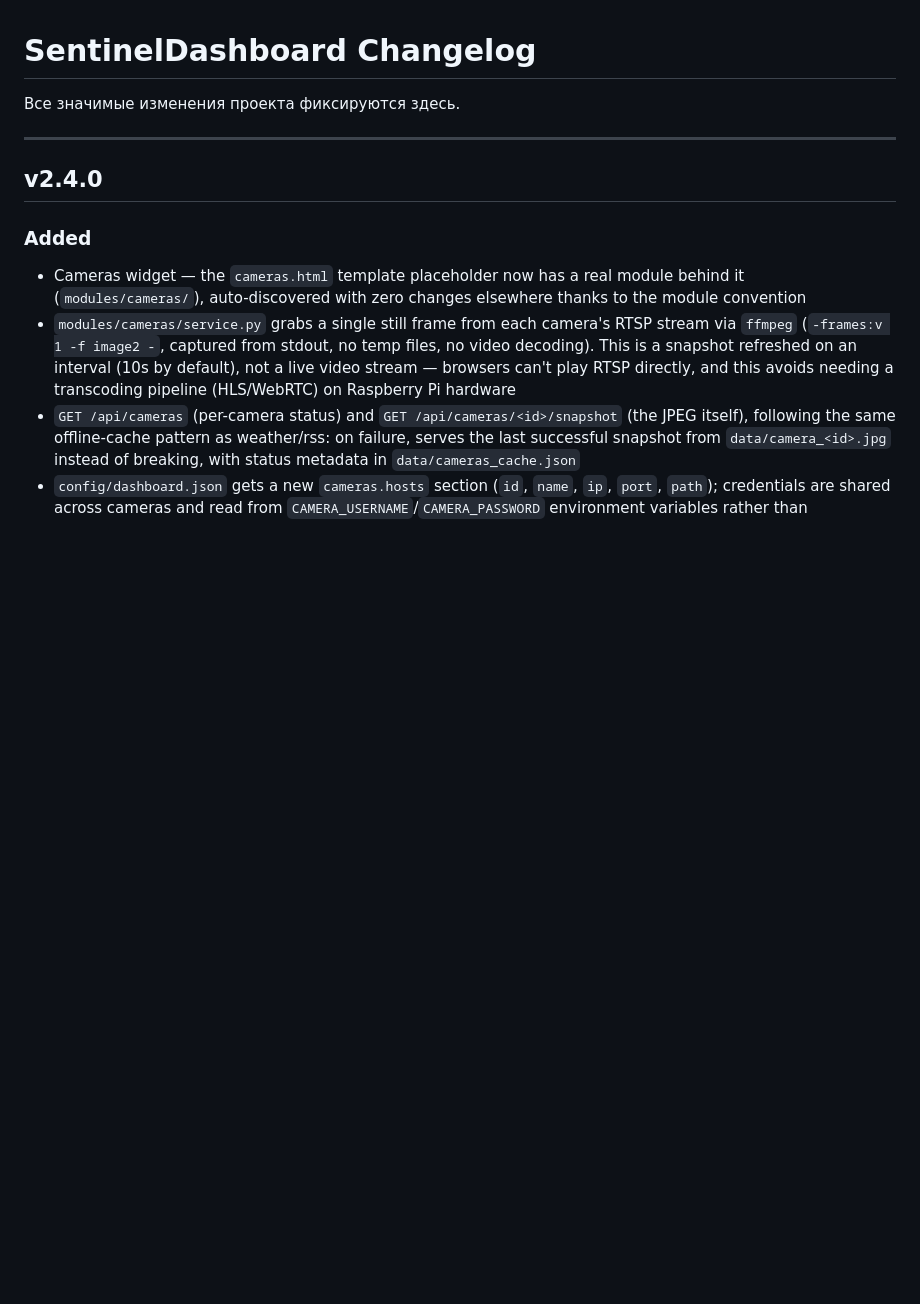
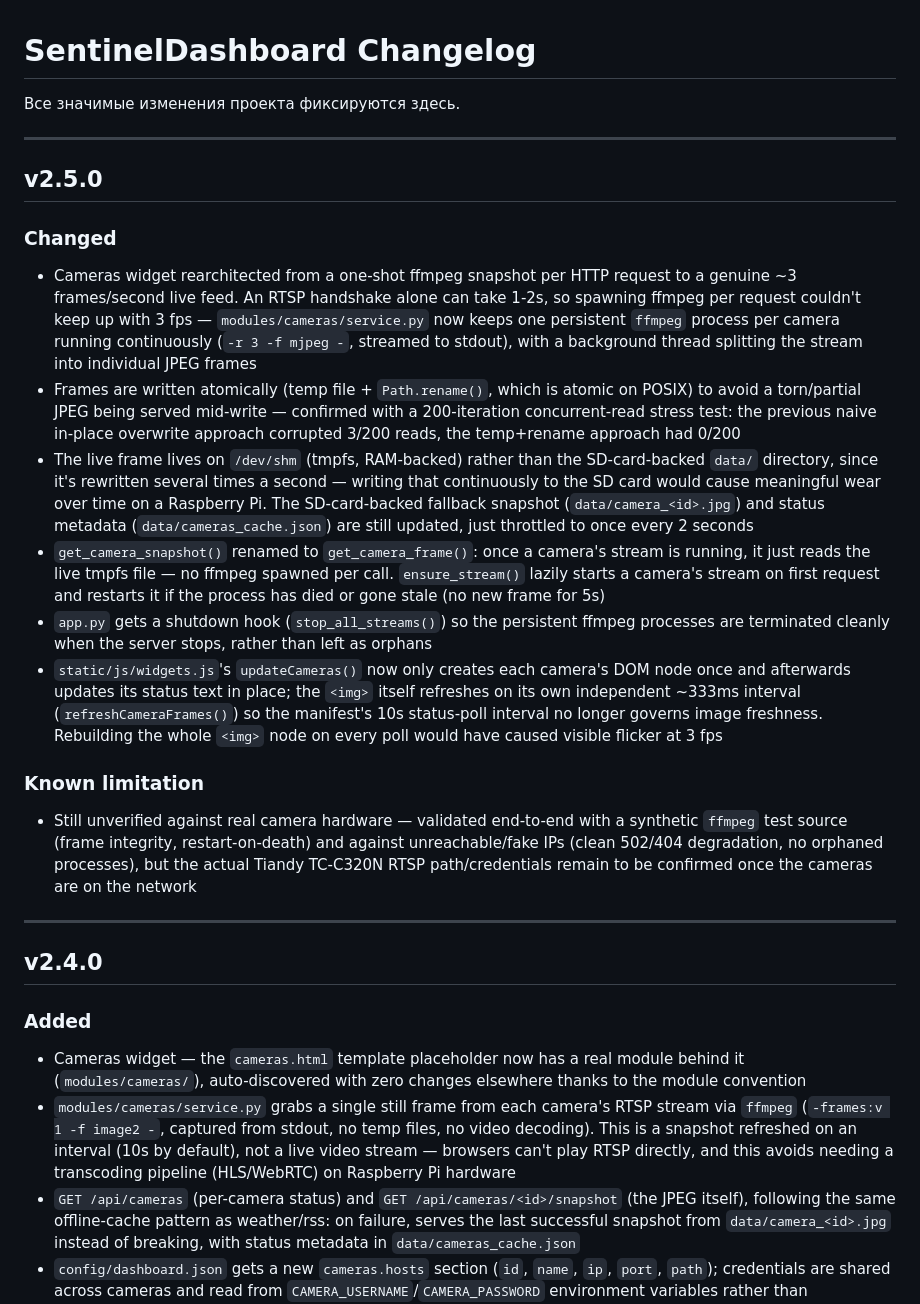
Before and after one commit to Sonnik73/SentinelDashboard, a Markdown page: CHANGELOG.md, the part around the change. GitHub-like rendering; blank space fills up the shorter version.

Commit message:
v2.5.0 Update CHANGELOG
Co-Authored-By: Claude Sonnet 5 <noreply@anthropic.com>
Claude-Session: https://claude.ai/code/session_01BypMvf7iQF17D5vD8KpFBf

```diff
--- a/CHANGELOG.md
+++ b/CHANGELOG.md
@@ -1,6 +1,21 @@
 # SentinelDashboard Changelog
 
 Все значимые изменения проекта фиксируются здесь.
+
+---
+
+## v2.5.0
+
+### Changed
+- Cameras widget rearchitected from a one-shot ffmpeg snapshot per HTTP request to a genuine ~3 frames/second live feed. An RTSP handshake alone can take 1-2s, so spawning ffmpeg per request couldn't keep up with 3 fps — `modules/cameras/service.py` now keeps one persistent `ffmpeg` process per camera running continuously (`-r 3 -f mjpeg -`, streamed to stdout), with a background thread splitting the stream into individual JPEG frames
+- Frames are written atomically (temp file + `Path.rename()`, which is atomic on POSIX) to avoid a torn/partial JPEG being served mid-write — confirmed with a 200-iteration concurrent-read stress test: the previous naive in-place overwrite approach corrupted 3/200 reads, the temp+rename approach had 0/200
+- The live frame lives on `/dev/shm` (tmpfs, RAM-backed) rather than the SD-card-backed `data/` directory, since it's rewritten several times a second — writing that continuously to the SD card would cause meaningful wear over time on a Raspberry Pi. The SD-card-backed fallback snapshot (`data/camera_<id>.jpg`) and status metadata (`data/cameras_cache.json`) are still updated, just throttled to once every 2 seconds
+- `get_camera_snapshot()` renamed to `get_camera_frame()`: once a camera's stream is running, it just reads the live tmpfs file — no ffmpeg spawned per call. `ensure_stream()` lazily starts a camera's stream on first request and restarts it if the process has died or gone stale (no new frame for 5s)
+- `app.py` gets a shutdown hook (`stop_all_streams()`) so the persistent ffmpeg processes are terminated cleanly when the server stops, rather than left as orphans
+- `static/js/widgets.js`'s `updateCameras()` now only creates each camera's DOM node once and afterwards updates its status text in place; the `<img>` itself refreshes on its own independent ~333ms interval (`refreshCameraFrames()`) so the manifest's 10s status-poll interval no longer governs image freshness. Rebuilding the whole `<img>` node on every poll would have caused visible flicker at 3 fps
+
+### Known limitation
+- Still unverified against real camera hardware — validated end-to-end with a synthetic `ffmpeg` test source (frame integrity, restart-on-death) and against unreachable/fake IPs (clean 502/404 degradation, no orphaned processes), but the actual Tiandy TC-C320N RTSP path/credentials remain to be confirmed once the cameras are on the network
 
 ---
 
```
